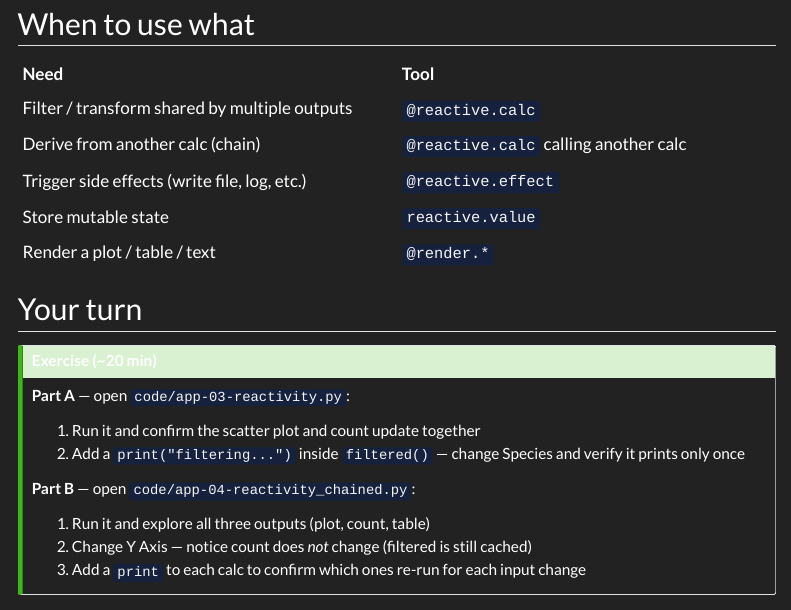
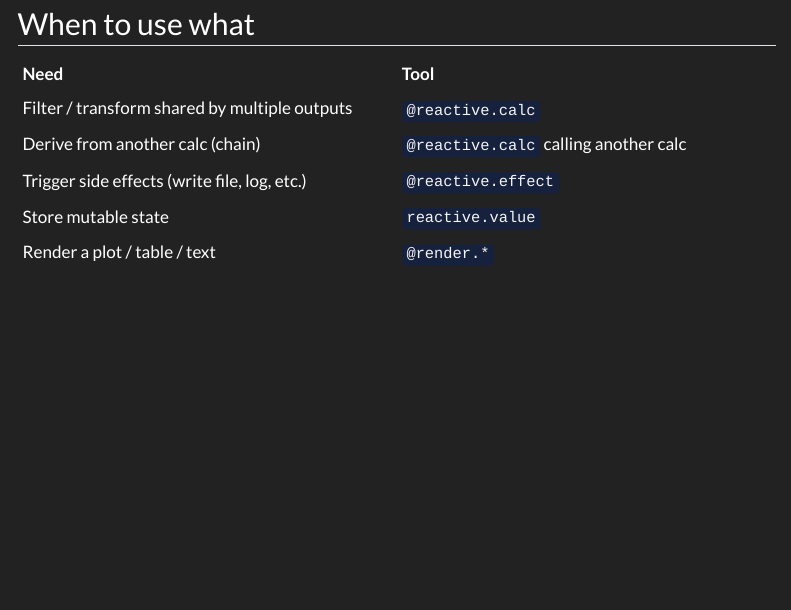
Before and after one commit to chendaniely/pycon-2026-shiny, a Quarto document (website/slides/04-reactivity.qmd): the page in a window 1100 px wide, from 6420 px down. Rendered offline with R 4.5, knitr and Pandoc in place of Quarto, with nearby package versions; menus at the side of the page are left out.

Commit message:
reactivity - remove exercise

```diff
--- a/website/slides/04-reactivity.qmd
+++ b/website/slides/04-reactivity.qmd
@@ -376,20 +376,3 @@ def table():
 | Trigger side effects (write file, log, etc.) | `@reactive.effect` |
 | Store mutable state | `reactive.value` |
 | Render a plot / table / text | `@render.*` |
-
-## Your turn
-
-::: {.callout-tip}
-## Exercise (~20 min)
-
-**Part A** — open `code/app-03-reactivity.py`:
-
-1. Run it and confirm the scatter plot and count update together
-2. Add a `print("filtering...")` inside `filtered()` — change Species and verify it prints only once
-
-**Part B** — open `code/app-04-reactivity_chained.py`:
-
-1. Run it and explore all three outputs (plot, count, table)
-2. Change Y Axis — notice count does *not* change (filtered is still cached)
-3. Add a `print` to each calc to confirm which ones re-run for each input change
-:::
```
